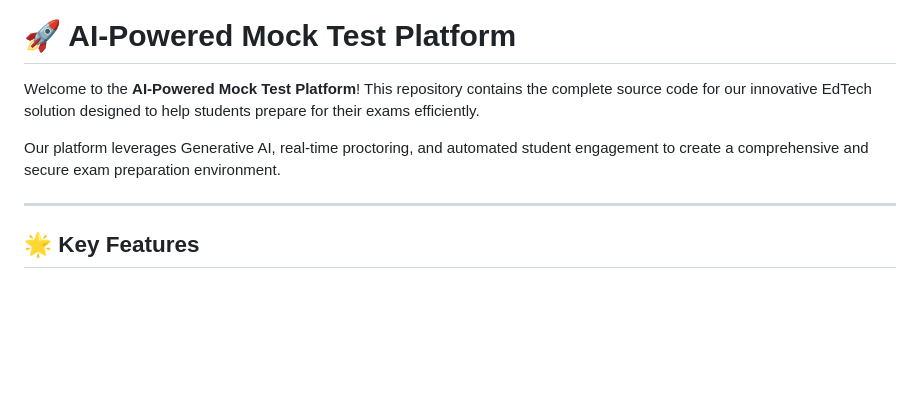
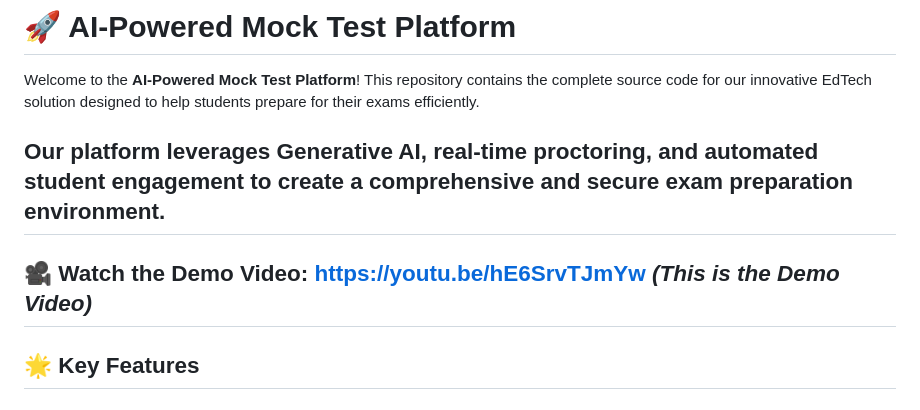
Before and after one commit to harshit5afk/brinhack, a Markdown page: README.md, the part around the change. GitHub-like rendering; blank space fills up the shorter version.

```diff
--- a/README.md
+++ b/README.md
@@ -3,7 +3,9 @@
 Welcome to the **AI-Powered Mock Test Platform**! This repository contains the complete source code for our innovative EdTech solution designed to help students prepare for their exams efficiently.
 
 Our platform leverages Generative AI, real-time proctoring, and automated student engagement to create a comprehensive and secure exam preparation environment.
-
+---
+**🎥 Watch the Demo Video:** [https://youtu.be/hE6SrvTJmYw](https://youtu.be/hE6SrvTJmYw)
+*(This is the Demo Video)*
 ---
 
 ## 🌟 Key Features
```
